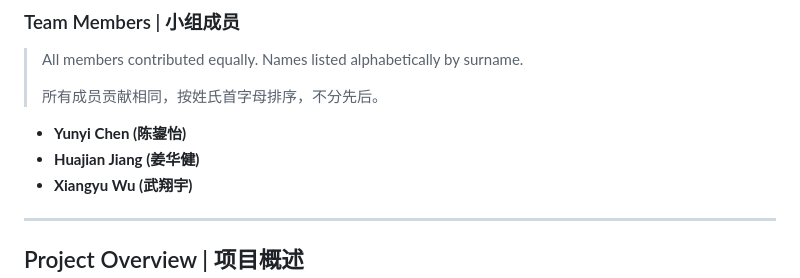
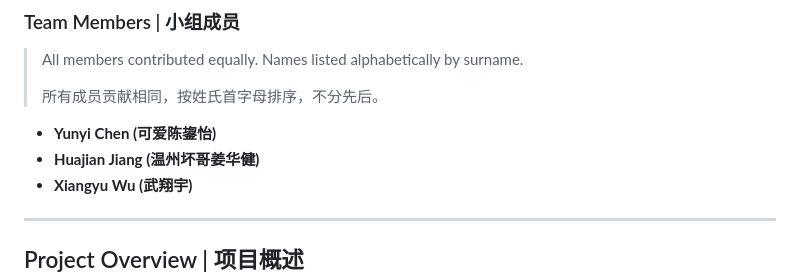
Before and after one commit to AlanXiangYuWu/REINFORCEMENT-LEARNING, a Markdown page: README.md, the part around the change. Rendered like a GitHub page.

Commit message:
Update team member nicknames in README
Co-Authored-By: Claude Opus 4.6 (1M context) <noreply@anthropic.com>

```diff
--- a/README.md
+++ b/README.md
@@ -8,8 +8,8 @@
 >
 > 所有成员贡献相同，按姓氏首字母排序，不分先后。
 
-- **Yunyi Chen (陈鋆怡)**
-- **Huajian Jiang (姜华健)**
+- **Yunyi Chen (可爱陈鋆怡)**
+- **Huajian Jiang (温州坏哥姜华健)**
 - **Xiangyu Wu (武翔宇)**
 
 ---
```
